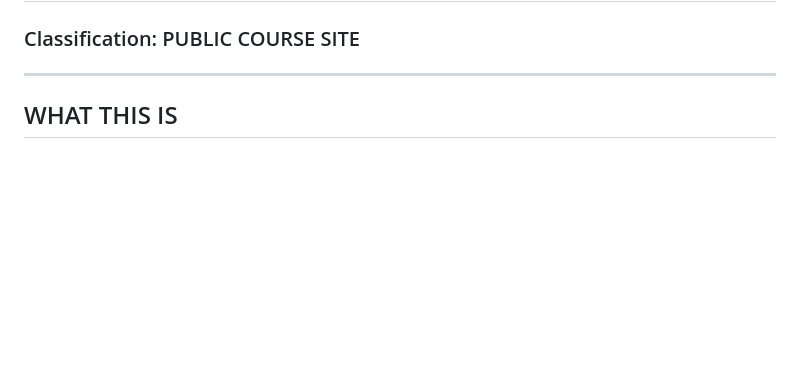
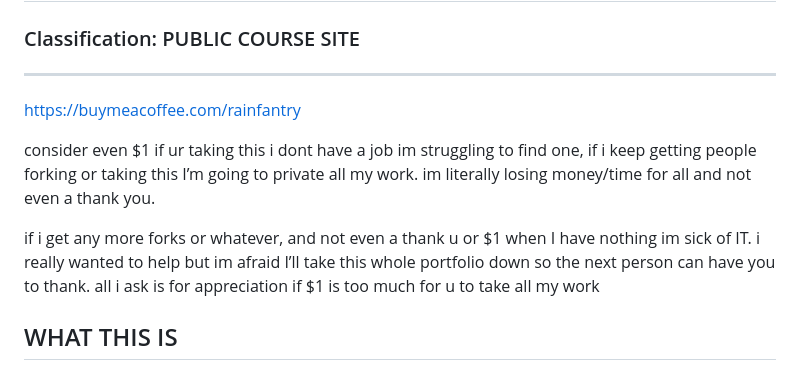
Before and after one commit to rainfantry/22nd-survey-division, a Markdown page: README.md, the part around the change. Drawn GitHub-style; blank space fills up the shorter version.

Commit message:
Add donation link and request for appreciation
Added a donation link and expressed concerns about appreciation for the work.

```diff
--- a/README.md
+++ b/README.md
@@ -3,6 +3,12 @@
 ### Classification: PUBLIC COURSE SITE
 
 ---
+
+https://buymeacoffee.com/rainfantry
+
+consider even $1 if ur taking this i dont have a job im struggling to find one, if i keep getting people forking or taking this I’m going to private all my work. im literally losing money/time for all and not even a thank you.
+
+if i get any more forks or whatever, and not even a thank u or $1 when I have nothing im sick of IT. i really wanted to help but im afraid I’ll take this whole portfolio down so the next person can have you to thank. all i ask is for appreciation if $1 is too much for u to take all my work
 
 ## WHAT THIS IS
 
```
